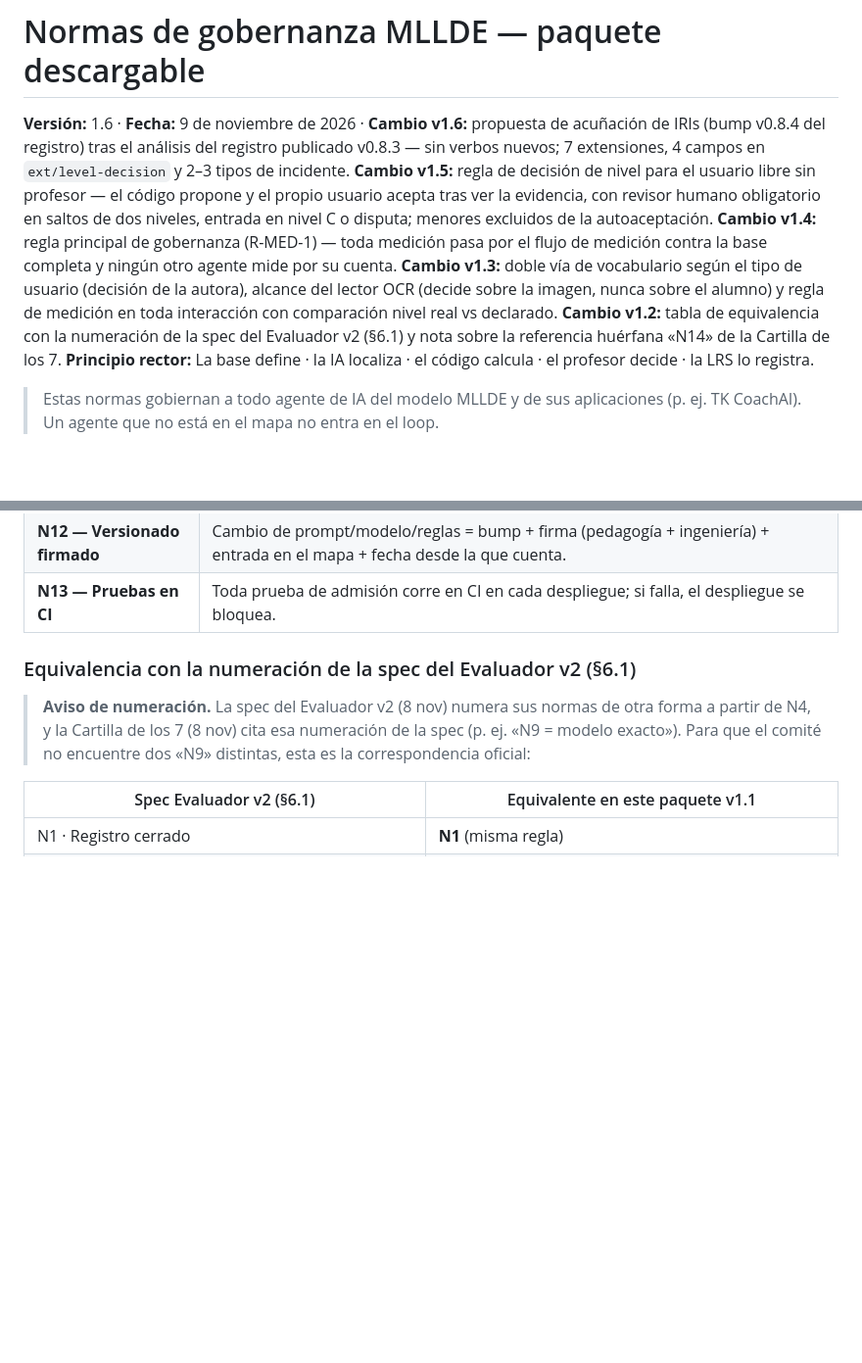
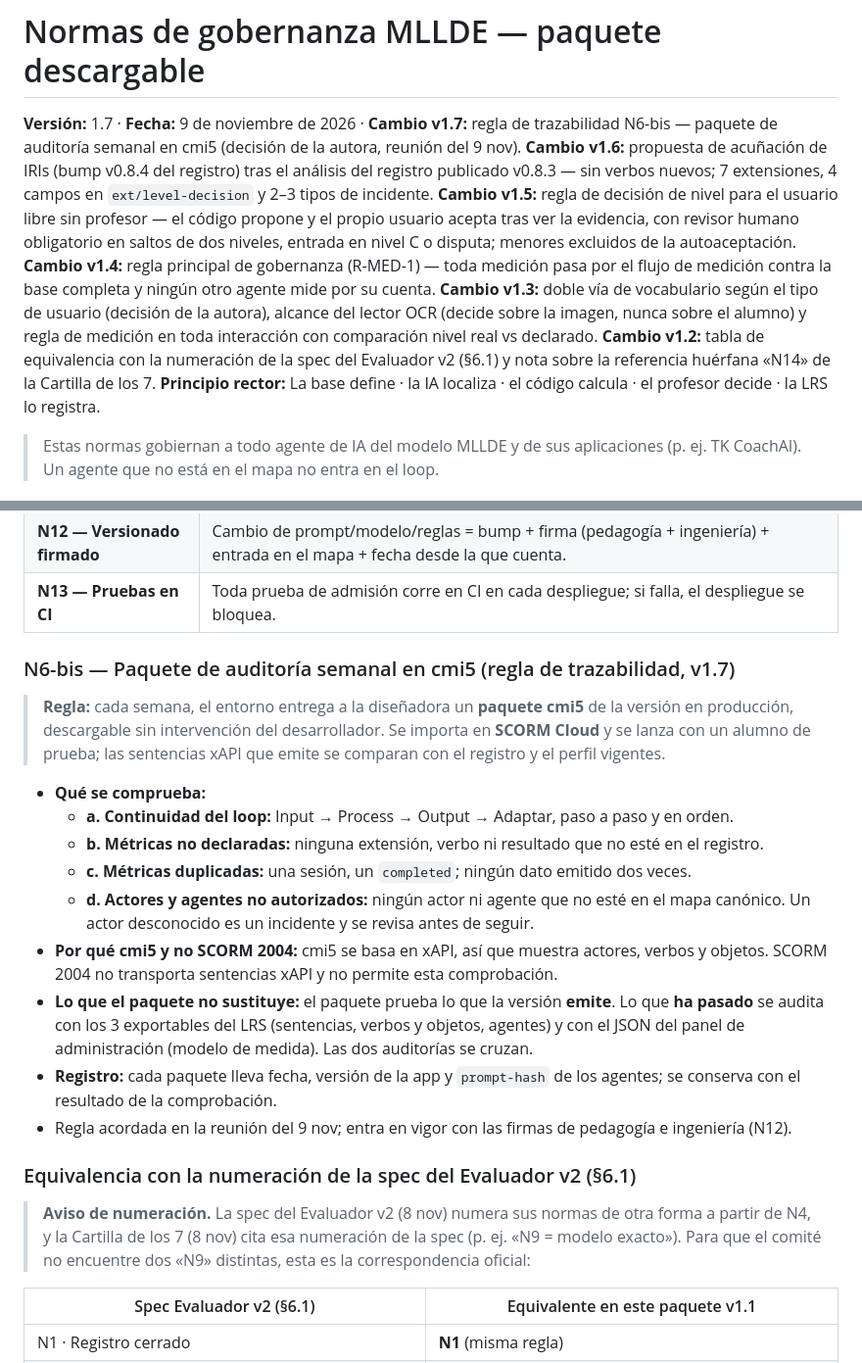
Before and after one commit to ProfeAnaEslavaEdTech/mllde-xapi, a Markdown page: governance/normas-mllde-gobernanza_v1.7.md, 2 parts joined by grey strips. Shown at 98% size. GitHub-like rendering; blank space fills up the shorter version.

Commit message:
Governance norms v1.7: add N6-bis, the weekly cmi5 audit package (traceability rule)
Co-Authored-By: Claude Opus 5.5 <noreply@anthropic.com>
Claude-Session: https://claude.ai/code/session_01Lfxa23KXBcTG9Yv1ocKw3C

```diff
--- a/governance/normas-mllde-gobernanza_v1.6.md
+++ b/governance/normas-mllde-gobernanza_v1.7.md
@@ -1,5 +1,5 @@
 # Normas de gobernanza MLLDE — paquete descargable
-**Versión:** 1.6 · **Fecha:** 9 de noviembre de 2026 · **Cambio v1.6:** propuesta de acuñación de IRIs (bump v0.8.4 del registro) tras el análisis del registro publicado v0.8.3 — sin verbos nuevos; 7 extensiones, 4 campos en `ext/level-decision` y 2–3 tipos de incidente. **Cambio v1.5:** regla de decisión de nivel para el usuario libre sin profesor — el código propone y el propio usuario acepta tras ver la evidencia, con revisor humano obligatorio en saltos de dos niveles, entrada en nivel C o disputa; menores excluidos de la autoaceptación. **Cambio v1.4:** regla principal de gobernanza (R-MED-1) — toda medición pasa por el flujo de medición contra la base completa y ningún otro agente mide por su cuenta. **Cambio v1.3:** doble vía de vocabulario según el tipo de usuario (decisión de la autora), alcance del lector OCR (decide sobre la imagen, nunca sobre el alumno) y regla de medición en toda interacción con comparación nivel real vs declarado. **Cambio v1.2:** tabla de equivalencia con la numeración de la spec del Evaluador v2 (§6.1) y nota sobre la referencia huérfana «N14» de la Cartilla de los 7.
+**Versión:** 1.7 · **Fecha:** 9 de noviembre de 2026 · **Cambio v1.7:** regla de trazabilidad N6-bis — paquete de auditoría semanal en cmi5 (decisión de la autora, reunión del 9 nov). **Cambio v1.6:** propuesta de acuñación de IRIs (bump v0.8.4 del registro) tras el análisis del registro publicado v0.8.3 — sin verbos nuevos; 7 extensiones, 4 campos en `ext/level-decision` y 2–3 tipos de incidente. **Cambio v1.5:** regla de decisión de nivel para el usuario libre sin profesor — el código propone y el propio usuario acepta tras ver la evidencia, con revisor humano obligatorio en saltos de dos niveles, entrada en nivel C o disputa; menores excluidos de la autoaceptación. **Cambio v1.4:** regla principal de gobernanza (R-MED-1) — toda medición pasa por el flujo de medición contra la base completa y ningún otro agente mide por su cuenta. **Cambio v1.3:** doble vía de vocabulario según el tipo de usuario (decisión de la autora), alcance del lector OCR (decide sobre la imagen, nunca sobre el alumno) y regla de medición en toda interacción con comparación nivel real vs declarado. **Cambio v1.2:** tabla de equivalencia con la numeración de la spec del Evaluador v2 (§6.1) y nota sobre la referencia huérfana «N14» de la Cartilla de los 7.
 **Principio rector:** La base define · la IA localiza · el código calcula · el profesor decide · la LRS lo registra.
 
 > Estas normas gobiernan a todo agente de IA del modelo MLLDE y de sus aplicaciones (p. ej. TK CoachAI). Un agente que no está en el mapa no entra en el loop.
@@ -31,6 +31,20 @@
 | **N11 — Incidentes declarados** | Cada agente define sus tipos de incidente con IRI del registry; van a su registro, nunca a KPIs del alumno. |
 | **N12 — Versionado firmado** | Cambio de prompt/modelo/reglas = bump + firma (pedagogía + ingeniería) + entrada en el mapa + fecha desde la que cuenta. |
 | **N13 — Pruebas en CI** | Toda prueba de admisión corre en CI en cada despliegue; si falla, el despliegue se bloquea. |
+
+### N6-bis — Paquete de auditoría semanal en cmi5 (regla de trazabilidad, v1.7)
+
+> **Regla:** cada semana, el entorno entrega a la diseñadora un **paquete cmi5** de la versión en producción, descargable sin intervención del desarrollador. Se importa en **SCORM Cloud** y se lanza con un alumno de prueba; las sentencias xAPI que emite se comparan con el registro y el perfil vigentes.
+
+- **Qué se comprueba:**
+  - **a. Continuidad del loop:** Input → Process → Output → Adaptar, paso a paso y en orden.
+  - **b. Métricas no declaradas:** ninguna extensión, verbo ni resultado que no esté en el registro.
+  - **c. Métricas duplicadas:** una sesión, un `completed`; ningún dato emitido dos veces.
+  - **d. Actores y agentes no autorizados:** ningún actor ni agente que no esté en el mapa canónico. Un actor desconocido es un incidente y se revisa antes de seguir.
+- **Por qué cmi5 y no SCORM 2004:** cmi5 se basa en xAPI, así que muestra actores, verbos y objetos. SCORM 2004 no transporta sentencias xAPI y no permite esta comprobación.
+- **Lo que el paquete no sustituye:** el paquete prueba lo que la versión **emite**. Lo que **ha pasado** se audita con los 3 exportables del LRS (sentencias, verbos y objetos, agentes) y con el JSON del panel de administración (modelo de medida). Las dos auditorías se cruzan.
+- **Registro:** cada paquete lleva fecha, versión de la app y `prompt-hash` de los agentes; se conserva con el resultado de la comprobación.
+- Regla acordada en la reunión del 9 nov; entra en vigor con las firmas de pedagogía e ingeniería (N12).
 
 ### Equivalencia con la numeración de la spec del Evaluador v2 (§6.1)
 
```
Also changed, not shown: README.md (+1 -1 lines).
